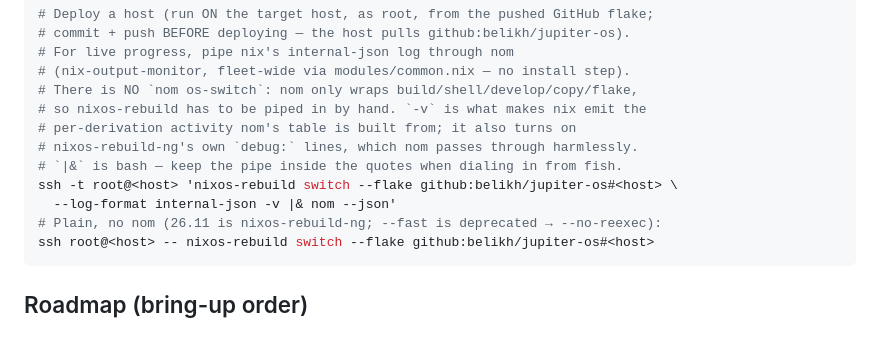
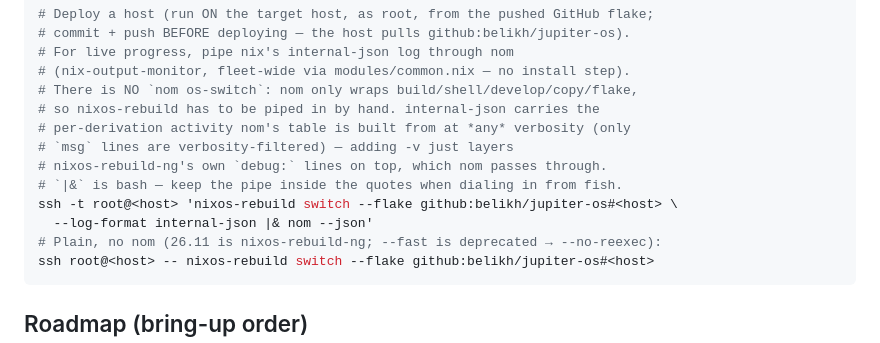
Before and after one commit to belikh/jupiter-os, a Markdown page: CLAUDE.md, the part around the change. GitHub-like rendering.

Commit message:
CLAUDE.md: -v is not what feeds nom's table -- drop it from the deploy line
14b8f29 claimed `-v` "is what makes nix emit the per-derivation activity
nom's table is built from". That is wrong, and measurably so: the same build
under `--log-format internal-json` with and without `-v` yields 173 vs 174
lines with an identical activity mix -- internal-json emits activities at any
verbosity, and only `msg` lines are verbosity-filtered. Through
nixos-rebuild-ng all `-v` adds is ng's own `debug: nixos_rebuild.process:`
chatter.

Verified both ways on europa: the documented command minus `-v` renders nom's
table and finishes clean, with the debug lines gone.

Co-Authored-By: Claude Opus 5 <noreply@anthropic.com>

````diff
--- a/CLAUDE.md
+++ b/CLAUDE.md
@@ -145,12 +145,13 @@ make fmt                # format all Nix (nixfmt-rfc-style); fmt-check to verify
 # For live progress, pipe nix's internal-json log through nom
 # (nix-output-monitor, fleet-wide via modules/common.nix — no install step).
 # There is NO `nom os-switch`: nom only wraps build/shell/develop/copy/flake,
-# so nixos-rebuild has to be piped in by hand. `-v` is what makes nix emit the
-# per-derivation activity nom's table is built from; it also turns on
-# nixos-rebuild-ng's own `debug:` lines, which nom passes through harmlessly.
+# so nixos-rebuild has to be piped in by hand. internal-json carries the
+# per-derivation activity nom's table is built from at *any* verbosity (only
+# `msg` lines are verbosity-filtered) — adding -v just layers
+# nixos-rebuild-ng's own `debug:` lines on top, which nom passes through.
 # `|&` is bash — keep the pipe inside the quotes when dialing in from fish.
 ssh -t root@<host> 'nixos-rebuild switch --flake github:belikh/jupiter-os#<host> \
-  --log-format internal-json -v |& nom --json'
+  --log-format internal-json |& nom --json'
 # Plain, no nom (26.11 is nixos-rebuild-ng; --fast is deprecated → --no-reexec):
 ssh root@<host> -- nixos-rebuild switch --flake github:belikh/jupiter-os#<host>
 ```
````
